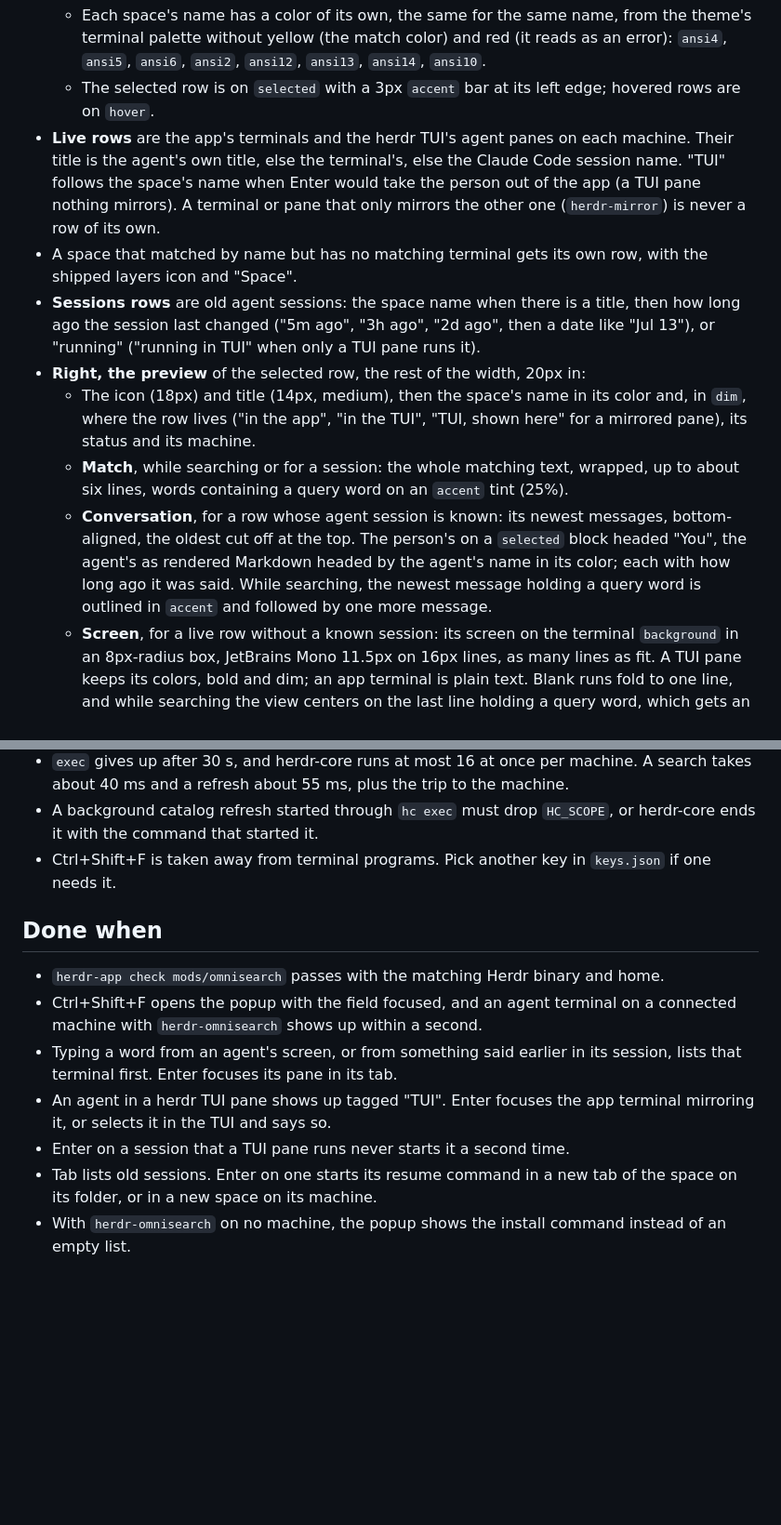
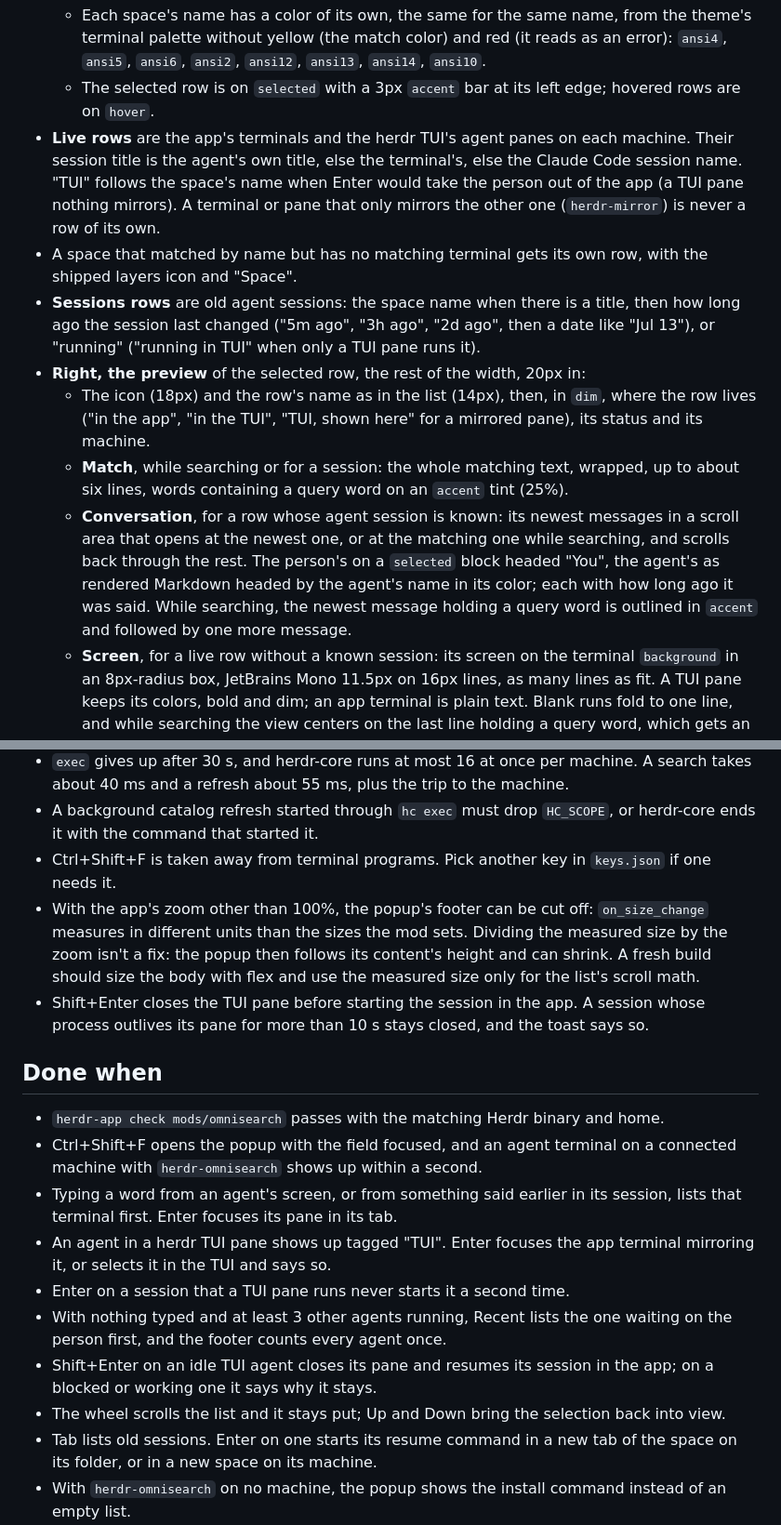
Before and after one commit to dmnkf/herdr-omnisearch, a Markdown page: omnisearch/RECIPE.md, 2 parts joined by grey strips. Shown at 93% size. Rendered like a GitHub page; blank space fills up the shorter version.

```diff
--- a/omnisearch/RECIPE.md
+++ b/omnisearch/RECIPE.md
@@ -15,12 +19,12 @@ This file is the brief: enough to build OmniSearch from an empty folder. The fil
   - Each space's name has a color of its own, the same for the same name, from the theme's terminal palette without yellow (the match color) and red (it reads as an error): `ansi4`, `ansi5`, `ansi6`, `ansi2`, `ansi12`, `ansi13`, `ansi14`, `ansi10`.
   - The selected row is on `selected` with a 3px `accent` bar at its left edge; hovered rows are on `hover`.
-- **Live rows** are the app's terminals and the herdr TUI's agent panes on each machine. Their title is the agent's own title, else the terminal's, else the Claude Code session name. "TUI" follows the space's name when Enter would take the person out of the app (a TUI pane nothing mirrors). A terminal or pane that only mirrors the other one (`herdr-mirror`) is never a row of its own.
+- **Live rows** are the app's terminals and the herdr TUI's agent panes on each machine. Their session title is the agent's own title, else the terminal's, else the Claude Code session name. "TUI" follows the space's name when Enter would take the person out of the app (a TUI pane nothing mirrors). A terminal or pane that only mirrors the other one (`herdr-mirror`) is never a row of its own.
 - A space that matched by name but has no matching terminal gets its own row, with the shipped layers icon and "Space".
 - **Sessions rows** are old agent sessions: the space name when there is a title, then how long ago the session last changed ("5m ago", "3h ago", "2d ago", then a date like "Jul 13"), or "running" ("running in TUI" when only a TUI pane runs it).
 - **Right, the preview** of the selected row, the rest of the width, 20px in:
-  - The icon (18px) and title (14px, medium), then the space's name in its color and, in `dim`, where the row lives ("in the app", "in the TUI", "TUI, shown here" for a mirrored pane), its status and its machine.
+  - The icon (18px) and the row's name as in the list (14px), then, in `dim`, where the row lives ("in the app", "in the TUI", "TUI, shown here" for a mirrored pane), its status and its machine.
   - **Match**, while searching or for a session: the whole matching text, wrapped, up to about six lines, words containing a query word on an `accent` tint (25%).
-  - **Conversation**, for a row whose agent session is known: its newest messages, bottom-aligned, the oldest cut off at the top. The person's on a `selected` block headed "You", the agent's as rendered Markdown headed by the agent's name in its color; each with how long ago it was said. While searching, the newest message holding a query word is outlined in `accent` and followed by one more message.
+  - **Conversation**, for a row whose agent session is known: its newest messages in a scroll area that opens at the newest one, or at the matching one while searching, and scrolls back through the rest. The person's on a `selected` block headed "You", the agent's as rendered Markdown headed by the agent's name in its color; each with how long ago it was said. While searching, the newest message holding a query word is outlined in `accent` and followed by one more message.
   - **Screen**, for a live row without a known session: its screen on the terminal `background` in an 8px-radius box, JetBrains Mono 11.5px on 16px lines, as many lines as fit. A TUI pane keeps its colors, bold and dim; an app terminal is plain text. Blank runs fold to one line, and while searching the view centers on the last line holding a query word, which gets an `accent` bar (19%) across its width.
 - With no rows, the list says why in `dim`, centered: "Searching…", "Nothing matches “…”", "No agents running", "No sessions yet" or a machine's error. With no machine that has `herdr-omnisearch`, it gives the install command.
 
@@ -87,6 +97,8 @@ This file is the brief: enough to build OmniSearch from an empty folder. The fil
 - `exec` gives up after 30 s, and herdr-core runs at most 16 at once per machine. A search takes about 40 ms and a refresh about 55 ms, plus the trip to the machine.
 - A background catalog refresh started through `hc exec` must drop `HC_SCOPE`, or herdr-core ends it with the command that started it.
 - Ctrl+Shift+F is taken away from terminal programs. Pick another key in `keys.json` if one needs it.
+- With the app's zoom other than 100%, the popup's footer can be cut off: `on_size_change` measures in different units than the sizes the mod sets. Dividing the measured size by the zoom isn't a fix: the popup then follows its content's height and can shrink. A fresh build should size the body with flex and use the measured size only for the list's scroll math.
+- Shift+Enter closes the TUI pane before starting the session in the app. A session whose process outlives its pane for more than 10 s stays closed, and the toast says so.
 
 ## Done when
 
@@ -95,6 +107,9 @@ This file is the brief: enough to build OmniSearch from an empty folder. The fil
 - Typing a word from an agent's screen, or from something said earlier in its session, lists that terminal first. Enter focuses its pane in its tab.
 - An agent in a herdr TUI pane shows up tagged "TUI". Enter focuses the app terminal mirroring it, or selects it in the TUI and says so.
 - Enter on a session that a TUI pane runs never starts it a second time.
+- With nothing typed and at least 3 other agents running, Recent lists the one waiting on the person first, and the footer counts every agent once.
+- Shift+Enter on an idle TUI agent closes its pane and resumes its session in the app; on a blocked or working one it says why it stays.
+- The wheel scrolls the list and it stays put; Up and Down bring the selection back into view.
 - Tab lists old sessions. Enter on one starts its resume command in a new tab of the space on its folder, or in a new space on its machine.
 - With `herdr-omnisearch` on no machine, the popup shows the install command instead of an empty list.
 - Esc closes the popup and typing in terminals works as before.
```
Also changed, not shown: other parts of omnisearch/RECIPE.md (+18 -8 lines), omnisearch/preview.png (added), 8 other files.
